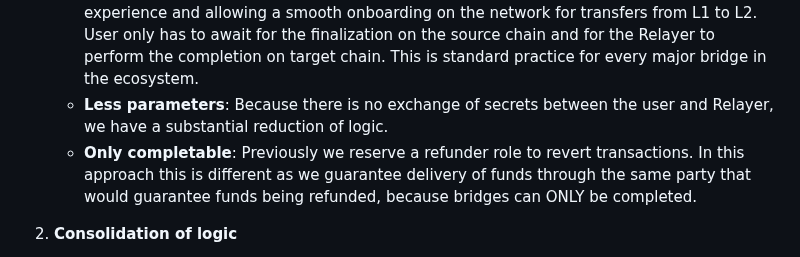
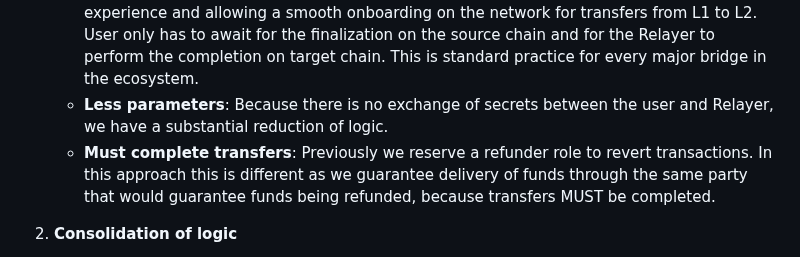
Before and after one commit to movementlabsxyz/MIP, a Markdown page: MIP/mip-58/README.md, the part around the change. Drawn GitHub-style.

Commit message:
bridging should be transfer

```diff
--- a/MIP/mip-58/README.md
+++ b/MIP/mip-58/README.md
@@ -199,7 +199,7 @@ We discuss the key features also in relation to the HTLC-based bridge to provide
    - **No funds requirement**: User is not required to have funds on target chain and we do not have to build sponsored transactions.
    - **Delivery by Relayer**: Because the Relayer delivers the funds, there is no requirement for the user to complete the transaction on target chain, therefore simplifying the user experience and allowing a smooth onboarding on the network for transfers from L1 to L2. User only has to await for the finalization on the source chain and for the Relayer to perform the completion on target chain. This is standard practice for every major bridge in the ecosystem.
    - **Less parameters**: Because there is no exchange of secrets between the user and Relayer, we have a substantial reduction of logic.
-   - **Only completable**: Previously we reserve a refunder role to revert transactions. In this approach this is different as we guarantee delivery of funds through the same party that would guarantee funds being refunded, because bridges can ONLY be completed.
+   - **Must complete transfers**: Previously we reserve a refunder role to revert transactions. In this approach this is different as we guarantee delivery of funds through the same party that would guarantee funds being refunded, because transfers MUST be completed.
 
 2. **Consolidation of logic**
    - Merge lock and completion functionality on the counterparty contract. Once lock is called, funds are already in the control of the user. In the HTLC implementation, once the timelock is over and complete on initiator has not been called, both the initiator and counterparty funds are available to the user, opening up for an exploit.
```
